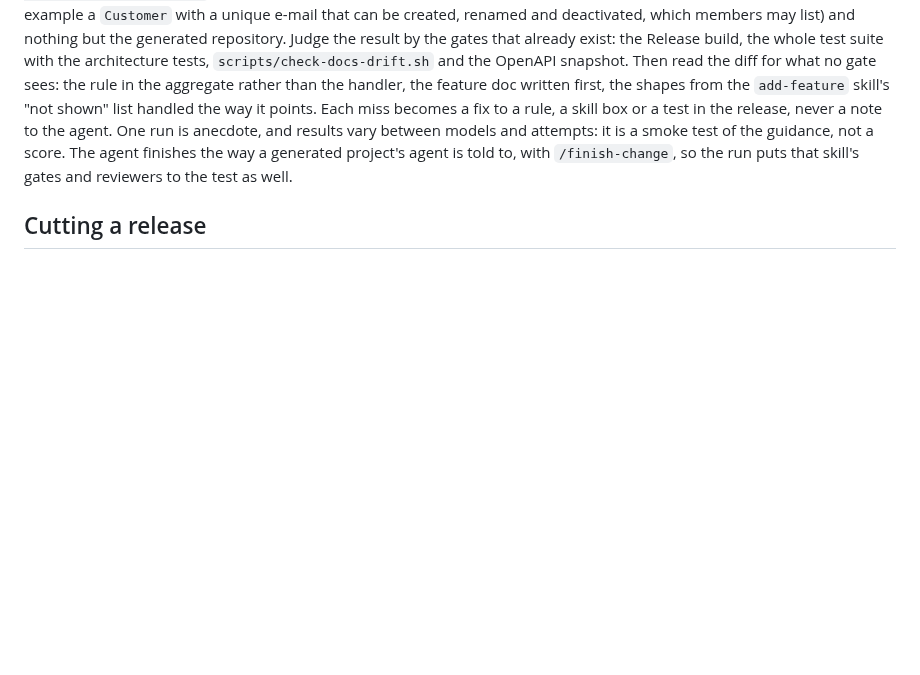
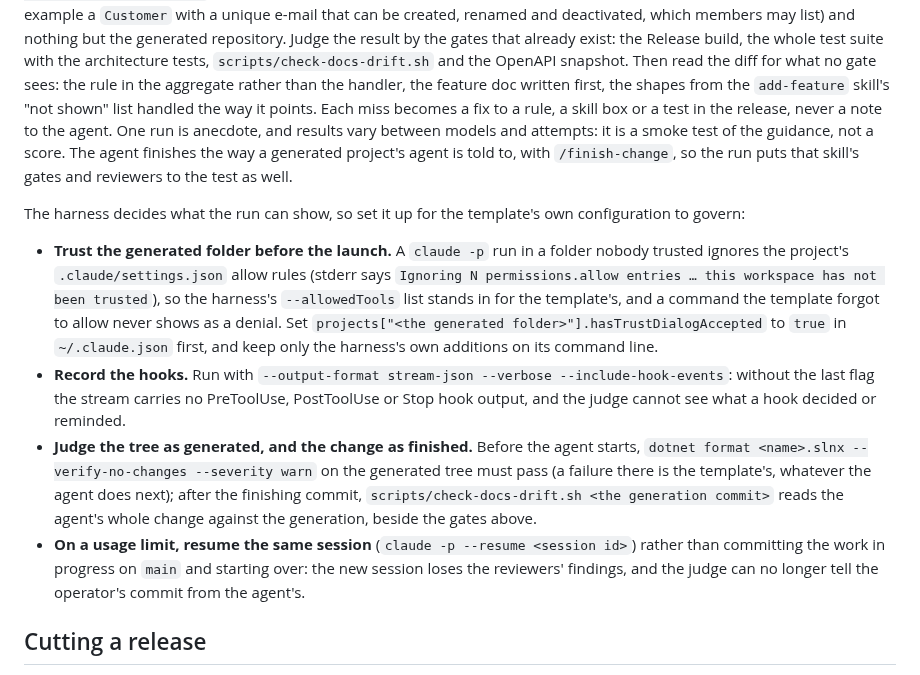
Before and after one commit to Revazi1st/Trellis, a Markdown page: docs/releasing.md, the part around the change. Drawn GitHub-style; blank space fills up the shorter version.

Commit message:
docs(releasing): name the harness conditions the dry-run judge depends on
The 0.2.0 dry run exercised its harness's allow list instead of the template's (the folder was
untrusted, so Claude Code ignored the project's settings.json), its stream held no hook decisions,
and a usage limit ended run 1 with the operator committing work in progress on main. The dry-run
section now says to trust the generated folder first and keep only the harness's additions, to run
with --include-hook-events, to format-check the tree as generated and run check-docs-drift.sh against
the generation commit after the finishing commit, and to resume the same session after a limit.

Co-Authored-By: Claude Opus 5.5 <noreply@anthropic.com>

```diff
--- a/docs/releasing.md
+++ b/docs/releasing.md
@@ -105,6 +105,27 @@ and results vary between models and attempts: it is a smoke test of the guidance
 agent finishes the way a generated project's agent is told to, with `/finish-change`, so the run puts
 that skill's gates and reviewers to the test as well.
 
+The harness decides what the run can show, so set it up for the template's own configuration to
+govern:
+
+- **Trust the generated folder before the launch.** A `claude -p` run in a folder nobody trusted
+  ignores the project's `.claude/settings.json` allow rules (stderr says `Ignoring N
+  permissions.allow entries … this workspace has not been trusted`), so the harness's `--allowedTools`
+  list stands in for the template's, and a command the template forgot to allow never shows as a
+  denial. Set `projects["<the generated folder>"].hasTrustDialogAccepted` to `true` in
+  `~/.claude.json` first, and keep only the harness's own additions on its command line.
+- **Record the hooks.** Run with `--output-format stream-json --verbose --include-hook-events`:
+  without the last flag the stream carries no PreToolUse, PostToolUse or Stop hook output, and the
+  judge cannot see what a hook decided or reminded.
+- **Judge the tree as generated, and the change as finished.** Before the agent starts,
+  `dotnet format <name>.slnx --verify-no-changes --severity warn` on the generated tree must pass (a
+  failure there is the template's, whatever the agent does next); after the finishing commit,
+  `scripts/check-docs-drift.sh <the generation commit>` reads the agent's whole change against the
+  generation, beside the gates above.
+- **On a usage limit, resume the same session** (`claude -p --resume <session id>`) rather than
+  committing the work in progress on `main` and starting over: the new session loses the reviewers'
+  findings, and the judge can no longer tell the operator's commit from the agent's.
+
 ## Cutting a release
 
 1. **Pick the version.** First read the dependency bumps that merged on their own since the last
```
